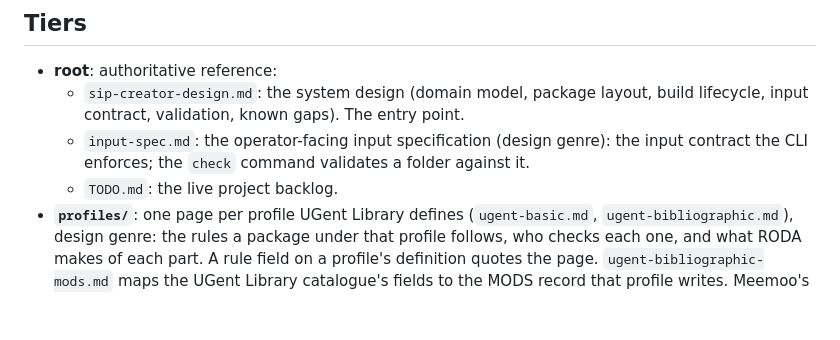
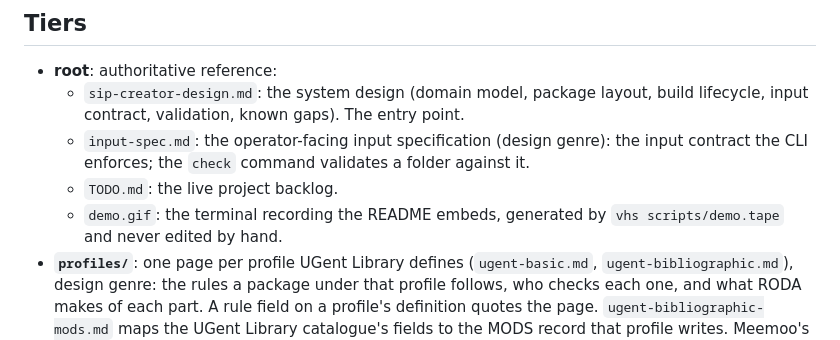
Before and after one commit to ugent-library/sip-creator, a Markdown page: docs/README.md, the part around the change. Drawn GitHub-style; blank space fills up the shorter version.

```diff
--- a/docs/README.md
+++ b/docs/README.md
@@ -35,6 +35,8 @@ evidence.
   - `input-spec.md`: the operator-facing input specification (design genre): the input
     contract the CLI enforces; the `check` command validates a folder against it.
   - `TODO.md`: the live project backlog.
+  - `demo.gif`: the terminal recording the README embeds, generated by
+    `vhs scripts/demo.tape` and never edited by hand.
 - **`profiles/`**: one page per profile UGent Library defines (`ugent-basic.md`,
   `ugent-bibliographic.md`), design genre: the rules a package under that profile
   follows, who checks each one, and what RODA makes of each part. A rule field on a
```
Also changed, not shown: CONTRIBUTING.md (+11 -3 lines), README.md (+46 -0 lines), docs/demo.gif (added), 1 other file.
